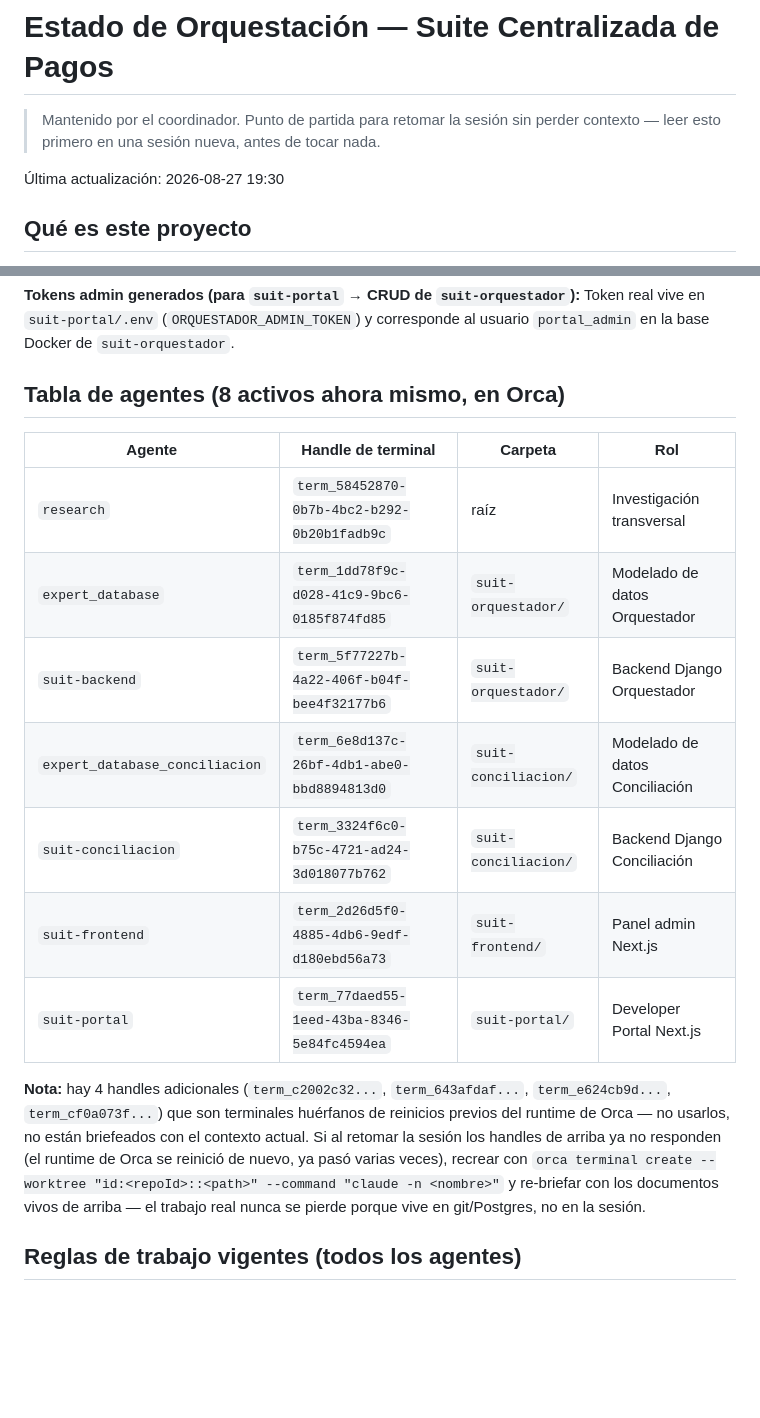
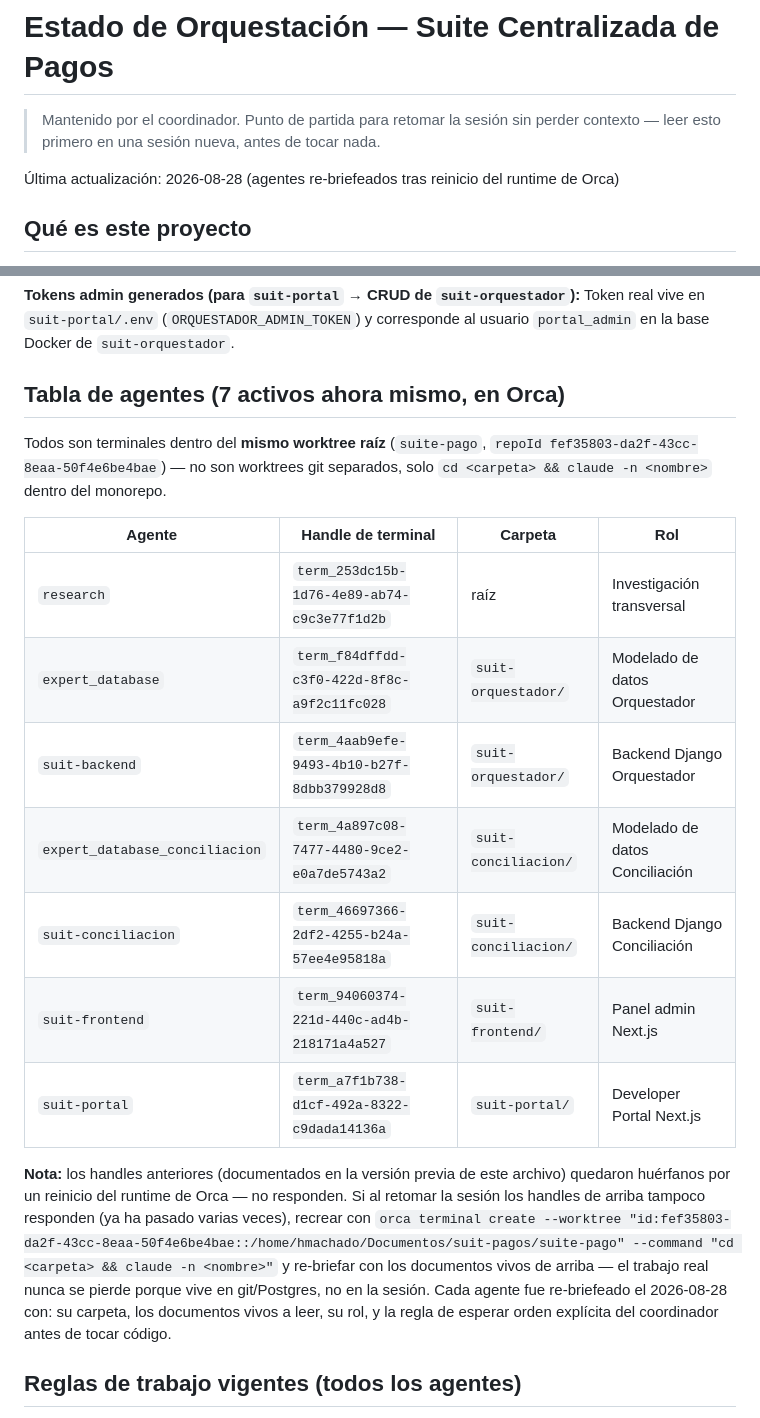
Before and after one commit to MoisesSh/suite-pagos, a Markdown page: ORCHESTRATION-STATUS.md, 2 parts joined by grey strips. Drawn GitHub-style; blank space fills up the shorter version.

Commit message:
docs(orquestacion): re-briefea agentes de Orca tras reinicio del runtime
Handles de terminal anteriores quedaron huerfanos; se recrean los 7
agentes dentro del mismo worktree raiz (no worktrees git separados) y se
actualiza la tabla de handles activos.

```diff
--- a/ORCHESTRATION-STATUS.md
+++ b/ORCHESTRATION-STATUS.md
@@ -3,7 +3,7 @@
 > Mantenido por el coordinador. Punto de partida para retomar la sesión sin
 > perder contexto — leer esto primero en una sesión nueva, antes de tocar nada.
 
-Última actualización: 2026-08-27 19:30
+Última actualización: 2026-08-28 (agentes re-briefeados tras reinicio del runtime de Orca)
 
 ## Qué es este proyecto
 
@@ -82,26 +82,32 @@ Vive en la base de Docker (`postgres-conciliacion`), no en ninguna base local.
 Token real vive en `suit-portal/.env` (`ORQUESTADOR_ADMIN_TOKEN`) y corresponde
 al usuario `portal_admin` en la base Docker de `suit-orquestador`.
 
-## Tabla de agentes (8 activos ahora mismo, en Orca)
+## Tabla de agentes (7 activos ahora mismo, en Orca)
+
+Todos son terminales dentro del **mismo worktree raíz** (`suite-pago`,
+`repoId fef35803-da2f-43cc-8eaa-50f4e6be4bae`) — no son worktrees git
+separados, solo `cd <carpeta> && claude -n <nombre>` dentro del monorepo.
 
 | Agente | Handle de terminal | Carpeta | Rol |
 |---|---|---|---|
-| `research` | `term_58452870-0b7b-4bc2-b292-0b20b1fadb9c` | raíz | Investigación transversal |
-| `expert_database` | `term_1dd78f9c-d028-41c9-9bc6-0185f874fd85` | `suit-orquestador/` | Modelado de datos Orquestador |
-| `suit-backend` | `term_5f77227b-4a22-406f-b04f-bee4f32177b6` | `suit-orquestador/` | Backend Django Orquestador |
-| `expert_database_conciliacion` | `term_6e8d137c-26bf-4db1-abe0-bbd8894813d0` | `suit-conciliacion/` | Modelado de datos Conciliación |
-| `suit-conciliacion` | `term_3324f6c0-b75c-4721-ad24-3d018077b762` | `suit-conciliacion/` | Backend Django Conciliación |
-| `suit-frontend` | `term_2d26d5f0-4885-4db6-9edf-d180ebd56a73` | `suit-frontend/` | Panel admin Next.js |
-| `suit-portal` | `term_77daed55-1eed-43ba-8346-5e84fc4594ea` | `suit-portal/` | Developer Portal Next.js |
+| `research` | `term_253dc15b-1d76-4e89-ab74-c9c3e77f1d2b` | raíz | Investigación transversal |
+| `expert_database` | `term_f84dffdd-c3f0-422d-8f8c-a9f2c11fc028` | `suit-orquestador/` | Modelado de datos Orquestador |
+| `suit-backend` | `term_4aab9efe-9493-4b10-b27f-8dbb379928d8` | `suit-orquestador/` | Backend Django Orquestador |
+| `expert_database_conciliacion` | `term_4a897c08-7477-4480-9ce2-e0a7de5743a2` | `suit-conciliacion/` | Modelado de datos Conciliación |
+| `suit-conciliacion` | `term_46697366-2df2-4255-b24a-57ee4e95818a` | `suit-conciliacion/` | Backend Django Conciliación |
+| `suit-frontend` | `term_94060374-221d-440c-ad4b-218171a4a527` | `suit-frontend/` | Panel admin Next.js |
+| `suit-portal` | `term_a7f1b738-d1cf-492a-8322-c9dada14136a` | `suit-portal/` | Developer Portal Next.js |
 
-**Nota:** hay 4 handles adicionales (`term_c2002c32...`, `term_643afdaf...`,
-`term_e624cb9d...`, `term_cf0a073f...`) que son terminales huérfanos de
-reinicios previos del runtime de Orca — no usarlos, no están briefeados con
-el contexto actual. Si al retomar la sesión los handles de arriba ya no
-responden (el runtime de Orca se reinició de nuevo, ya pasó varias veces),
-recrear con `orca terminal create --worktree "id:<repoId>::<path>" --command
-"claude -n <nombre>"` y re-briefar con los documentos vivos de arriba — el
-trabajo real nunca se pierde porque vive en git/Postgres, no en la sesión.
+**Nota:** los handles anteriores (documentados en la versión previa de este
+archivo) quedaron huérfanos por un reinicio del runtime de Orca — no
+responden. Si al retomar la sesión los handles de arriba tampoco responden
+(ya ha pasado varias veces), recrear con `orca terminal create --worktree
+"id:fef35803-da2f-43cc-8eaa-50f4e6be4bae::/home/hmachado/Documentos/suit-pagos/suite-pago"
+--command "cd <carpeta> && claude -n <nombre>"` y re-briefar con los
+documentos vivos de arriba — el trabajo real nunca se pierde porque vive en
+git/Postgres, no en la sesión. Cada agente fue re-briefeado el 2026-08-28
+con: su carpeta, los documentos vivos a leer, su rol, y la regla de esperar
+orden explícita del coordinador antes de tocar código.
 
 ## Reglas de trabajo vigentes (todos los agentes)
 
```
